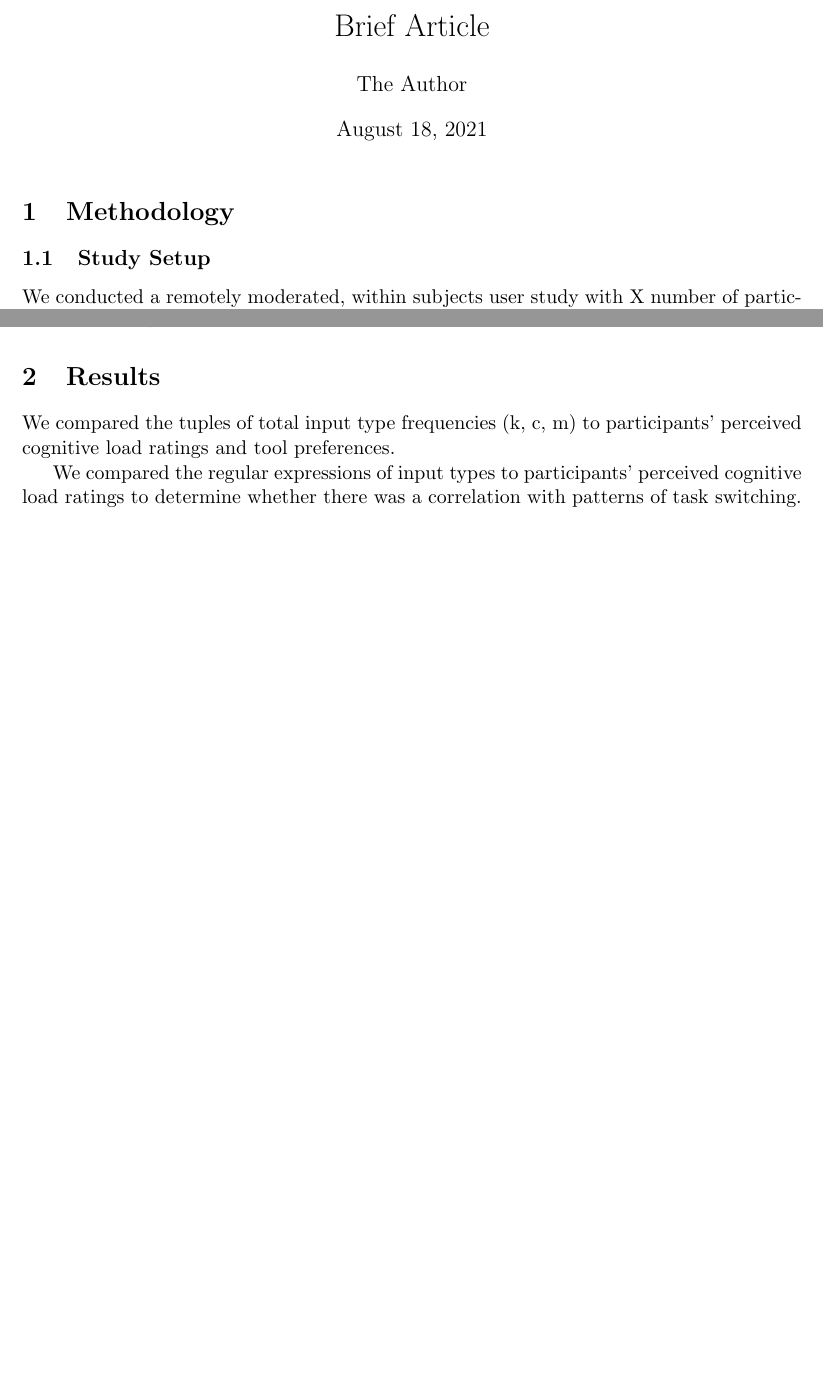
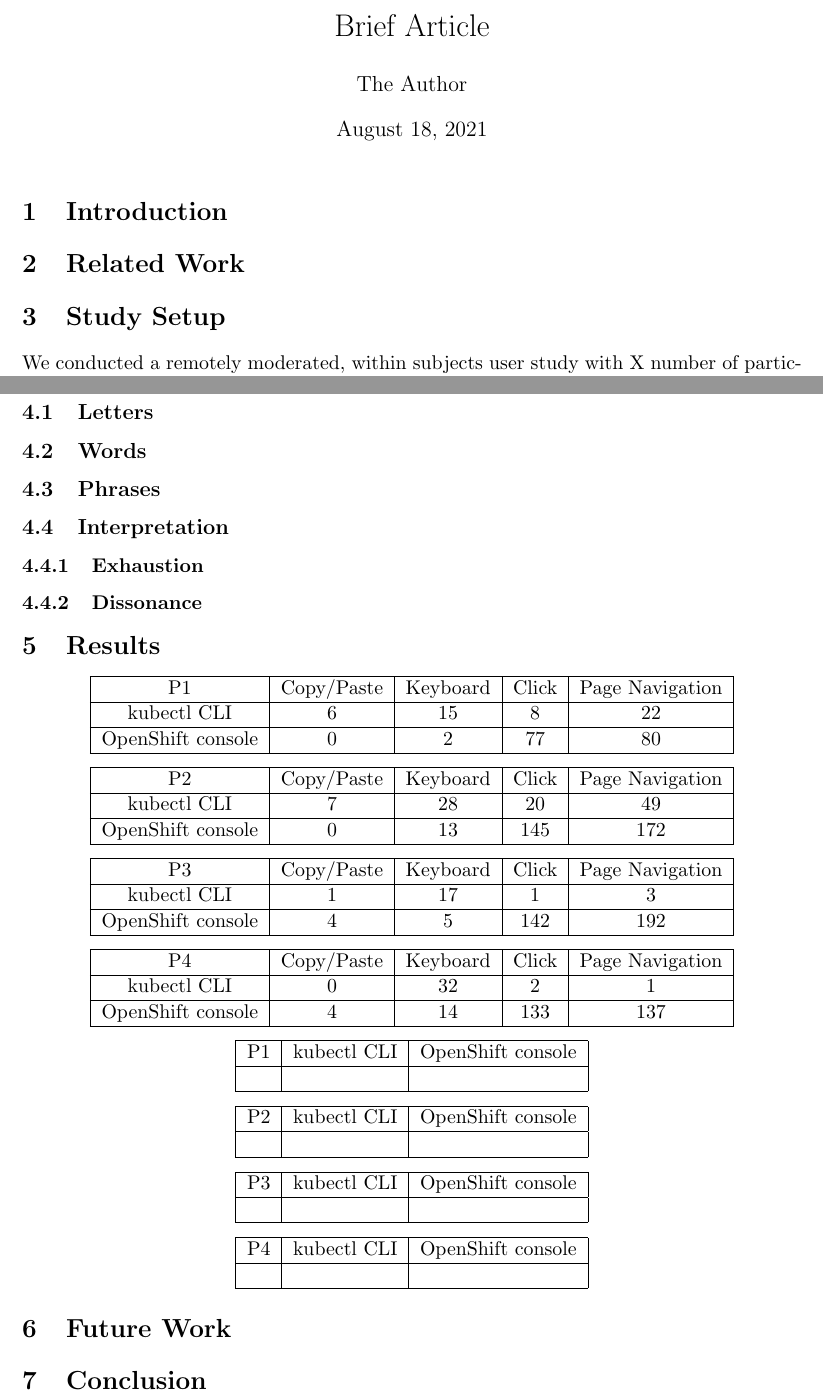
Before and after one commit to ux-studies/kubernetes-cli-console-study-2021, a LaTeX document (Draft.tex): two parts of pages 1 and 2 of 2 before the commit and two parts of pages 1 and 3 of 3 after it, joined at a grey line, cut so that both start at the same text, the shorter picture padded with empty space. Compiled offline with pdfLaTeX.

Commit message:
Added paper outline and tables

```diff
--- a/Draft.tex
+++ b/Draft.tex
@@ -5,6 +5,7 @@
 %\usepackage[parfill]{parskip}    		% Activate to begin paragraphs with an empty line rather than an indent
 \usepackage{graphicx}				% Use pdf, png, jpg, or eps§ with pdflatex; use eps in DVI mode
 								% TeX will automatically convert eps --> pdf in pdflatex
+\usepackage{array}
 \usepackage{amssymb}
 
 %SetFonts
@@ -21,7 +22,10 @@
 %\section{}
 %\subsection{}
 
-\section{Methodology}
-\subsection{Study Setup}
+\section{Introduction}
+
+\section{Related Work}
+
+\section{Study Setup}
 We conducted a remotely moderated, within subjects user study with X number of participants who had an average of X number of years of programming experience and regularly used Kubernetes in their work. Participants completed a Kubernetes task using the kubectl CLI and the OpenShift console. The order in which participants used the tools was counter balanced to mitigate learning bias between sessions, with half of the participants using the kubectl CLI first and the other half using the OpenShift console first \cite{}. We employed a classic "Think Aloud" user evaluation method during the sessions to avoid the effects of reactivity \cite{}. Video and audio from the sessions were recorded for later transcription and analysis.
 
@@ -38,8 +41,107 @@
-The video recordings were analyzed to manually count how frequently participants used the keyboard to enter a command (k), how frequently participants clicked (c), and how frequently participants moved their mouse and/or scrolled to click (m). Participant input type frequencies were stored in tuples as (k, c, m). Rather than count characters, we chose to count the number of total commands entered to normalize the input frequencies as we are neither counting the duration of the clicks nor the length of the mouse movements. In the OpenShift console, we counted commands as the number of times participants typed something followed by an enter or click to enter. Mouse movements were only noted when they were followed by a purposeful click (for example, moving the mouse to click on the browser back button), so random mouse movements were not counted in our analysis. Specific input combinations were also noted such as how frequently participants copied and pasted text. Table X provides a list of all the input measures we collected for analysis and their exact definitions. Regular expressions were also used to create shortened descriptions of the patterns of input types used to complete the task with each tool. Table X provides a list of the regular expressions participants used to complete the task with each tool.
+Specific input combinations were also noted such as how frequently participants copied and pasted text. Table X provides a list of all the input measures we collected for analysis and their exact definitions. Regular expressions were also used to create shortened descriptions of the patterns of input types used to complete the task with each tool. Table X provides a list of the regular expressions participants used to complete the task with each tool.
+
+\subsection{Letters}
+\subsection{Words}
+\subsection{Phrases}
+\subsection{Interpretation}
+\subsubsection{Exhaustion}
+\subsubsection{Dissonance}
 
 \section{Results}
-We compared the tuples of total input type frequencies (k, c, m) to participants' perceived cognitive load ratings and tool preferences.
+%We compared the tuples of total input type frequencies (k, c, m) to participants' perceived cognitive load ratings and tool preferences.
 
-We compared the regular expressions of input types to participants' perceived cognitive load ratings to determine whether there was a correlation with patterns of task switching.
+%We compared the regular expressions of input types to participants' perceived cognitive load ratings to determine whether there was a correlation with patterns of task switching.
+
+\begin{center}
+\begin{tabular}{ | c | c | c | c | c | }
+  \hline
+  P1 & Copy/Paste & Keyboard & Click & Page Navigation \\
+  \hline
+  kubectl CLI & 6 & 15 & 8 & 22 \\
+  \hline
+  OpenShift console & 0 & 2 & 77 & 80 \\
+  \hline
+\end{tabular}
+\end{center}
+
+\begin{center}
+\begin{tabular}{ | c | c | c | c | c | }
+  \hline
+  P2 & Copy/Paste & Keyboard & Click & Page Navigation \\
+  \hline
+  kubectl CLI & 7 & 28 & 20 & 49 \\
+  \hline
+  OpenShift console & 0 & 13 & 145 & 172 \\
+  \hline
+\end{tabular}
+\end{center}
+
+\begin{center}
+\begin{tabular}{ | c | c | c | c | c | }
+  \hline
+  P3 & Copy/Paste & Keyboard & Click & Page Navigation \\
+  \hline
+  kubectl CLI & 1 & 17 & 1 & 3 \\
+  \hline
+  OpenShift console & 4 & 5 & 142 & 192 \\
+  \hline
+\end{tabular}
+\end{center}
+
+\begin{center}
+\begin{tabular}{ | c | c | c | c | c | }
+  \hline
+  P4 & Copy/Paste & Keyboard & Click & Page Navigation \\
+  \hline
+  kubectl CLI & 0 & 32 & 2 & 1 \\
+  \hline
+  OpenShift console & 4 & 14 & 133 & 137 \\
+  \hline
+\end{tabular}
+\end{center}
+
+\begin{center}
+\begin{tabular}{ | c | c | c | }
+  \hline
+  P1 & kubectl CLI & OpenShift console \\
+  \hline
+   &  &  \\
+  \hline
+\end{tabular}
+\end{center}
+
+\begin{center}
+\begin{tabular}{ | c | c | c | }
+  \hline
+  P2 & kubectl CLI & OpenShift console \\
+  \hline
+   &  &  \\
+  \hline
+\end{tabular}
+\end{center}
+
+\begin{center}
+\begin{tabular}{ | c | c | c | }
+  \hline
+  P3 & kubectl CLI & OpenShift console \\
+  \hline
+   &  &  \\
+  \hline
+\end{tabular}
+\end{center}
+
+\begin{center}
+\begin{tabular}{ | c | c | c | }
+  \hline
+  P4 & kubectl CLI & OpenShift console \\
+  \hline
+   &  &  \\
+  \hline
+\end{tabular}
+\end{center}
+
+\section{Future Work}
+
+\section{Conclusion}
 
 \end{document}
```
Also changed, not shown: Draft.pdf, Draft.tex (9 more changed lines), 3 other files.
